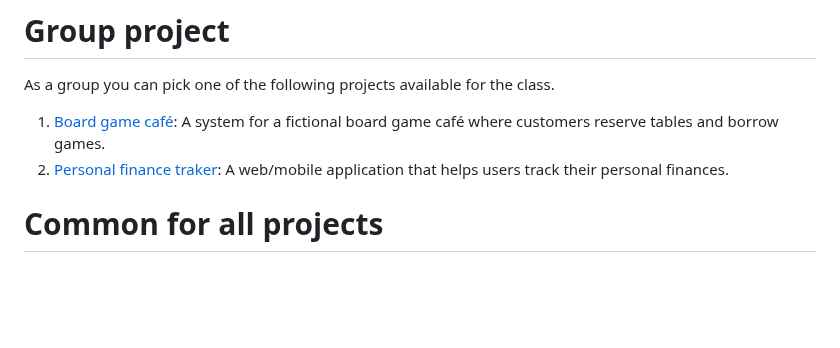
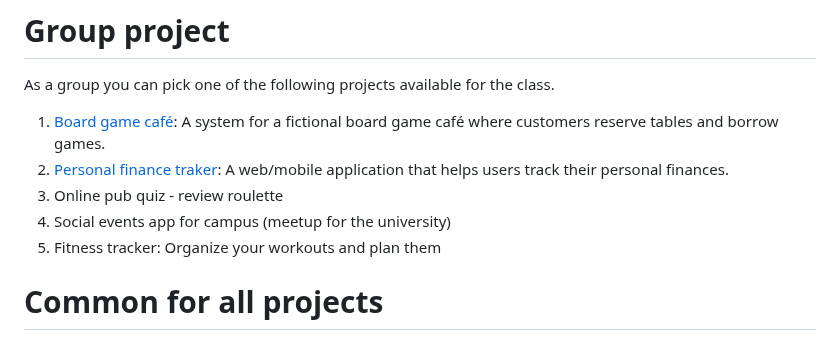
Before and after one commit to TejaswiAmatya/Campus-Ride, a Markdown page: project/README.md, the part around the change. Rendered like a GitHub page; blank space fills up the shorter version.

```diff
--- a/project/README.md
+++ b/project/README.md
@@ -4,6 +4,10 @@ As a group you can pick one of the following projects available for the class.
 
 1. [Board game café](boardgame_cafe.md): A system for a fictional board game café where customers reserve tables and borrow games.
 2. [Personal finance traker](finance_tracker.md): A web/mobile application that helps users track their personal finances.
+3. Online pub quiz - review roulette
+4. Social events app for campus (meetup for the university)
+5. Fitness tracker: Organize your workouts and plan them
+
 
 
 
```
